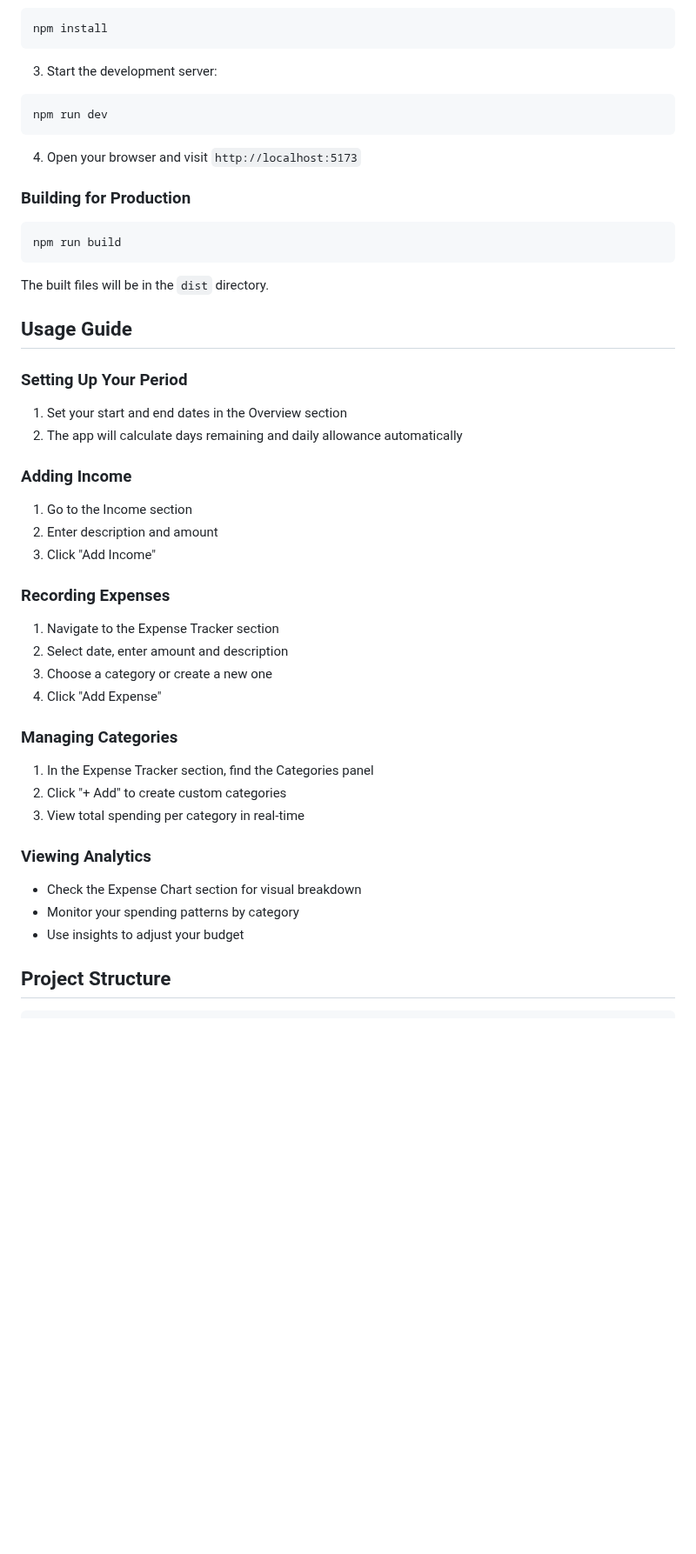
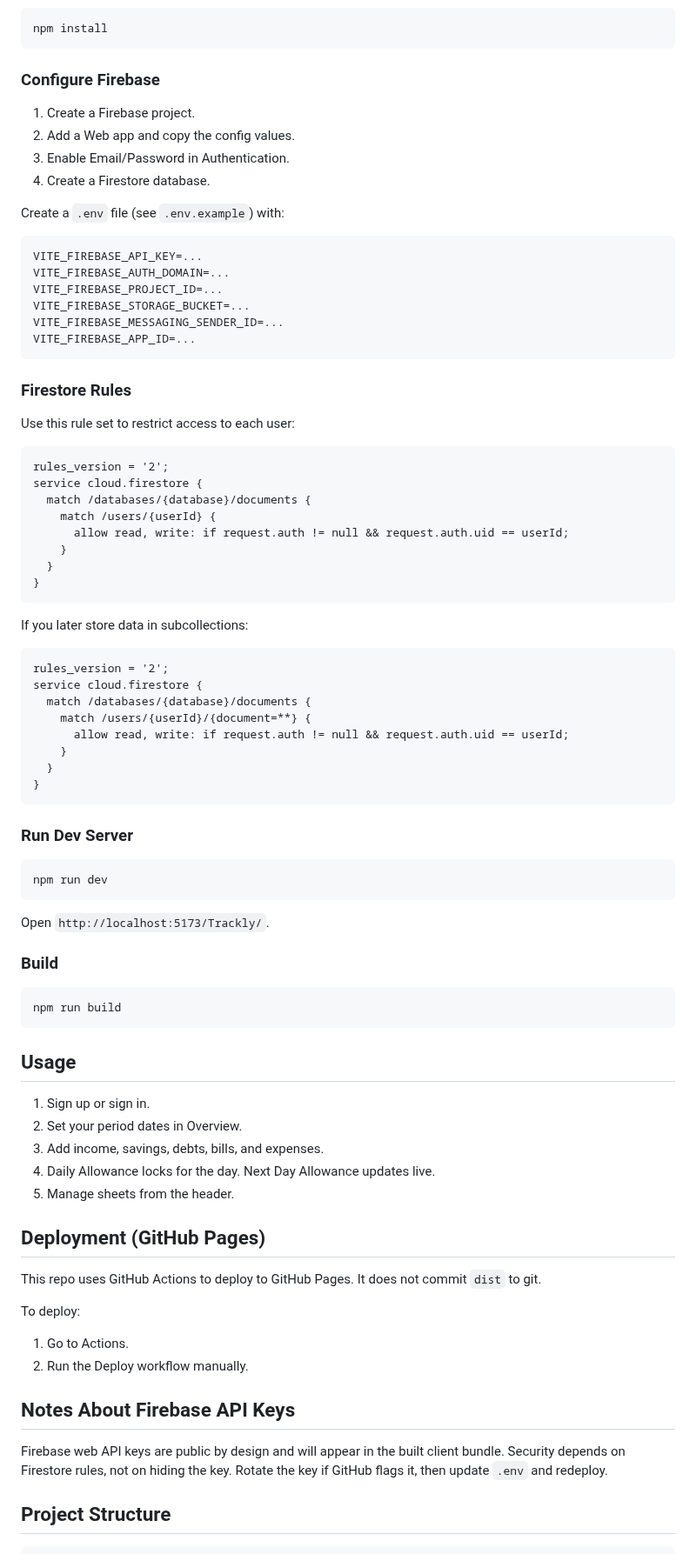
Before and after one commit to hfakeeeeee/Trackly, a Markdown page: README.md, the part around one of its changes. Shown at 87% size. GitHub-like rendering; blank space fills up the shorter version.

````diff
--- a/README.md
+++ b/README.md
@@ -56,47 +42,87 @@ cd Trackly
 npm install
 ```
 
-3. Start the development server:
+### Configure Firebase
+
+1. Create a Firebase project.
+2. Add a Web app and copy the config values.
+3. Enable Email/Password in Authentication.
+4. Create a Firestore database.
+
+Create a `.env` file (see `.env.example`) with:
+
+```
+VITE_FIREBASE_API_KEY=...
+VITE_FIREBASE_AUTH_DOMAIN=...
+VITE_FIREBASE_PROJECT_ID=...
+VITE_FIREBASE_STORAGE_BUCKET=...
+VITE_FIREBASE_MESSAGING_SENDER_ID=...
+VITE_FIREBASE_APP_ID=...
+```
+
+### Firestore Rules
+
+Use this rule set to restrict access to each user:
+
+```
+rules_version = '2';
+service cloud.firestore {
+  match /databases/{database}/documents {
+    match /users/{userId} {
+      allow read, write: if request.auth != null && request.auth.uid == userId;
+    }
+  }
+}
+```
+
+If you later store data in subcollections:
+
+```
+rules_version = '2';
+service cloud.firestore {
+  match /databases/{database}/documents {
+    match /users/{userId}/{document=**} {
+      allow read, write: if request.auth != null && request.auth.uid == userId;
+    }
+  }
+}
+```
+
+### Run Dev Server
+
 ```bash
 npm run dev
 ```
 
-4. Open your browser and visit `http://localhost:5173`
+Open `http://localhost:5173/Trackly/`.
 
-### Building for Production
+### Build
 
 ```bash
 npm run build
 ```
 
-The built files will be in the `dist` directory.
+## Usage
 
-## Usage Guide
+1. Sign up or sign in.
+2. Set your period dates in Overview.
+3. Add income, savings, debts, bills, and expenses.
+4. Daily Allowance locks for the day. Next Day Allowance updates live.
+5. Manage sheets from the header.
 
-### Setting Up Your Period
-1. Set your start and end dates in the Overview section
-2. The app will calculate days remaining and daily allowance automatically
+## Deployment (GitHub Pages)
 
-### Adding Income
-1. Go to the Income section
-2. Enter description and amount
-3. Click "Add Income"
+This repo uses GitHub Actions to deploy to GitHub Pages. It does not commit `dist` to git.
 
-### Recording Expenses
-1. Navigate to the Expense Tracker section
-2. Select date, enter amount and description
-3. Choose a category or create a new one
-4. Click "Add Expense"
+To deploy:
+1. Go to Actions.
+2. Run the Deploy workflow manually.
 
-### Managing Categories
-1. In the Expense Tracker section, find the Categories panel
-2. Click "+ Add" to create custom categories
-3. View total spending per category in real-time
+## Notes About Firebase API Keys
 
-### Viewing Analytics
-- Check the Expense Chart section for visual breakdown
-- Monitor your spending patterns by category
-- Use insights to adjust your budget
+Firebase web API keys are public by design and will appear in the built client bundle.
+Security depends on Firestore rules, not on hiding the key. Rotate the key if GitHub
+flags it, then update `.env` and redeploy.
 
 ## Project Structure
 
````
Also changed, not shown: other parts of README.md (+37 -98 lines), img/screenshot.png (added), 1 other file.
